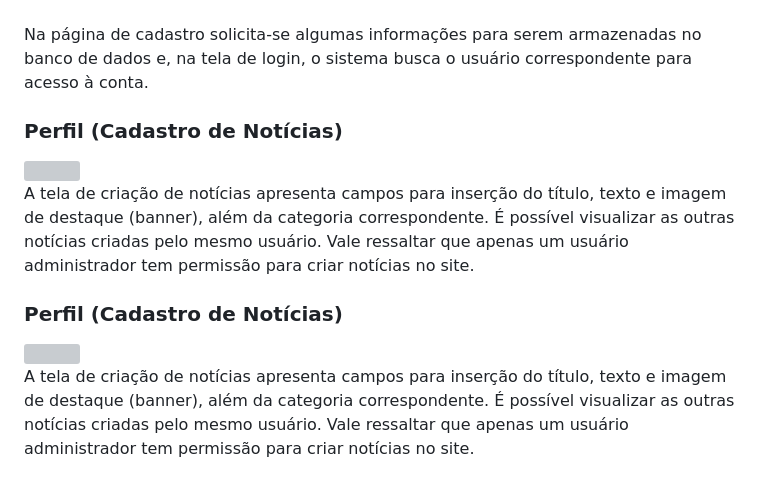
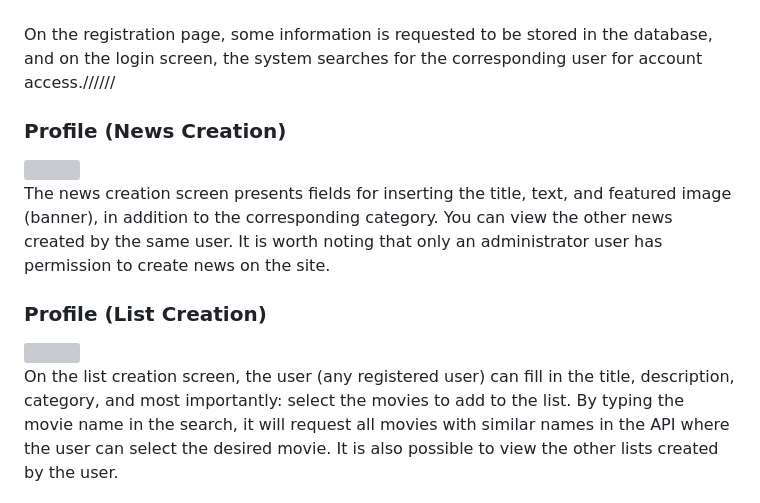
Before and after one commit to ViniciusPirees/RateAndFlix, a Markdown page: README-EN.md, the part around the change printed below. Rendered like a GitHub page; grey boxes are pictures that could not be loaded.

```diff
--- a/README-EN.md
+++ b/README-EN.md
@@ -41,18 +42,18 @@ Apresenta a lista de filmes criado por um usuário cadastrado juntamente com as
 <img src="https://github.com/ViniciusPirees/RateAndFlix/blob/main/gifs/cadastro.jpg" width="490" height="300"/>
 </div>
 <br>
-Na página de cadastro solicita-se algumas informações para serem armazenadas no banco de dados e, na tela de login, o sistema busca o usuário correspondente para acesso à conta.
+On the registration page, some information is requested to be stored in the database, and on the login screen, the system searches for the corresponding user for account access.//////
 
 <br>
-<h3>Perfil (Cadastro de Notícias)</h3>
+<h3>Profile (News Creation)</h3>
 <img src="https://github.com/ViniciusPirees/RateAndFlix/blob/main/gifs/noticiasperfil.gif" width="580" height="300"/>
 <br>
-A tela de criação de notícias apresenta campos para inserção do título, texto e imagem de destaque (banner), além da categoria correspondente. É possível visualizar as outras notícias criadas pelo mesmo usuário. Vale ressaltar que apenas um usuário administrador tem permissão para criar notícias no site.
+The news creation screen presents fields for inserting the title, text, and featured image (banner), in addition to the corresponding category. You can view the other news created by the same user. It is worth noting that only an administrator user has permission to create news on the site.
 
 <br>
-<h3>Perfil (Cadastro de Notícias)</h3>
+<h3>Profile (List Creation)</h3>
 <img src="https://github.com/ViniciusPirees/RateAndFlix/blob/main/gifs/noticiasperfil.gif" width="580" height="300"/>
 <br>
-A tela de criação de notícias apresenta campos para inserção do título, texto e imagem de destaque (banner), além da categoria correspondente. É possível visualizar as outras notícias criadas pelo mesmo usuário. Vale ressaltar que apenas um usuário administrador tem permissão para criar notícias no site.
+On the list creation screen, the user (any registered user) can fill in the title, description, category, and most importantly: select the movies to add to the list. By typing the movie name in the search, it will request all movies with similar names in the API where the user can select the desired movie. It is also possible to view the other lists created by the user.
 
 <br>
```
Also changed, not shown: other parts of README-EN.md (+22 -27 lines).
